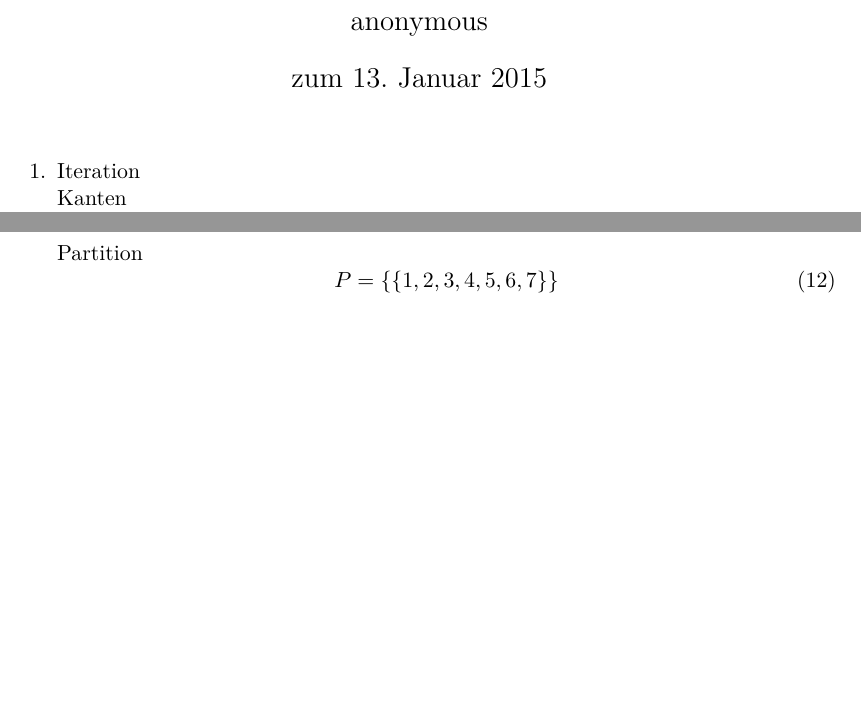
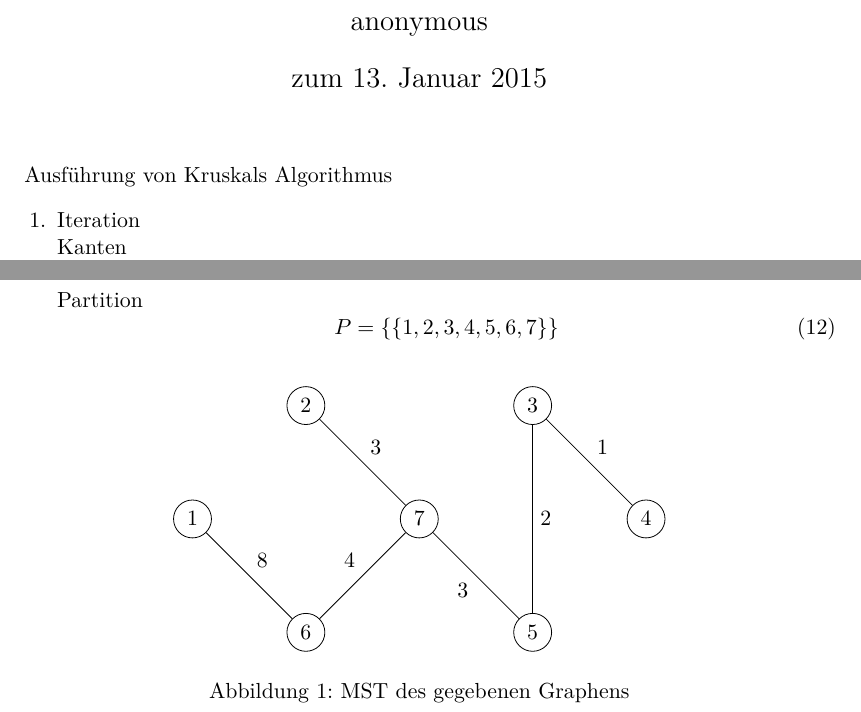
Before and after one commit to lenerd/AD, a LaTeX document (blatt_6/aufgabe_6-3.tex): two parts of pages 1 and 2 of 2, joined at a grey line, cut so that both start at the same text, the shorter picture padded with empty space. Compiled offline with pdfLaTeX.

Commit message:
some extra graph and text

```diff
--- a/blatt_6/aufgabe_6-3.tex
+++ b/blatt_6/aufgabe_6-3.tex
@@ -12,6 +12,7 @@
 \begin{document}
 \maketitle
 
+Ausführung von Kruskals Algorithmus
 \begin{enumerate}
     \item Iteration \\
         Kanten
@@ -135,5 +136,38 @@
 
 
 \end{enumerate}
+\begin{figure}[h]
+    \centering
+    \begin{tikzpicture}[
+            auto,
+            scale=2,
+        ]
+        \tikzstyle{vertex}=[
+            draw,
+            circle,
+        ]
+        \node [vertex] (v1) at (0,1) {$1$};
+        \node [vertex] (v2) at (1,2) {$2$};
+        \node [vertex] (v3) at (3,2) {$3$};
+        \node [vertex] (v4) at (4,1) {$4$};
+        \node [vertex] (v5) at (3,0) {$5$};
+        \node [vertex] (v6) at (1,0) {$6$};
+        \node [vertex] (v7) at (2,1) {$7$};
+
+        % \draw (v1) to node {$10$} (v2);
+        \draw (v1) to node {$8$}  (v6);
+        % \draw (v2) to node {$10$} (v3);
+        % \draw (v2) to node {$6$}  (v6);
+        \draw (v2) to node {$3$}  (v7);
+        \draw (v3) to node {$1$}  (v4);
+        \draw (v3) to node {$2$}  (v5);
+        % \draw (v3) to node {$4$}  (v7);
+        % \draw (v4) to node {$5$}  (v5);
+        % \draw (v5) to node {$9$}  (v6);
+        \draw (v5) to node {$3$}  (v7);
+        \draw (v6) to node {$4$}  (v7);
+    \end{tikzpicture}
+    \caption{MST des gegebenen Graphens}
+\end{figure}
 
 \end{document}
```
Also changed, not shown: blatt_6/aufgabe_6-2.tex (+3 -1 lines).
